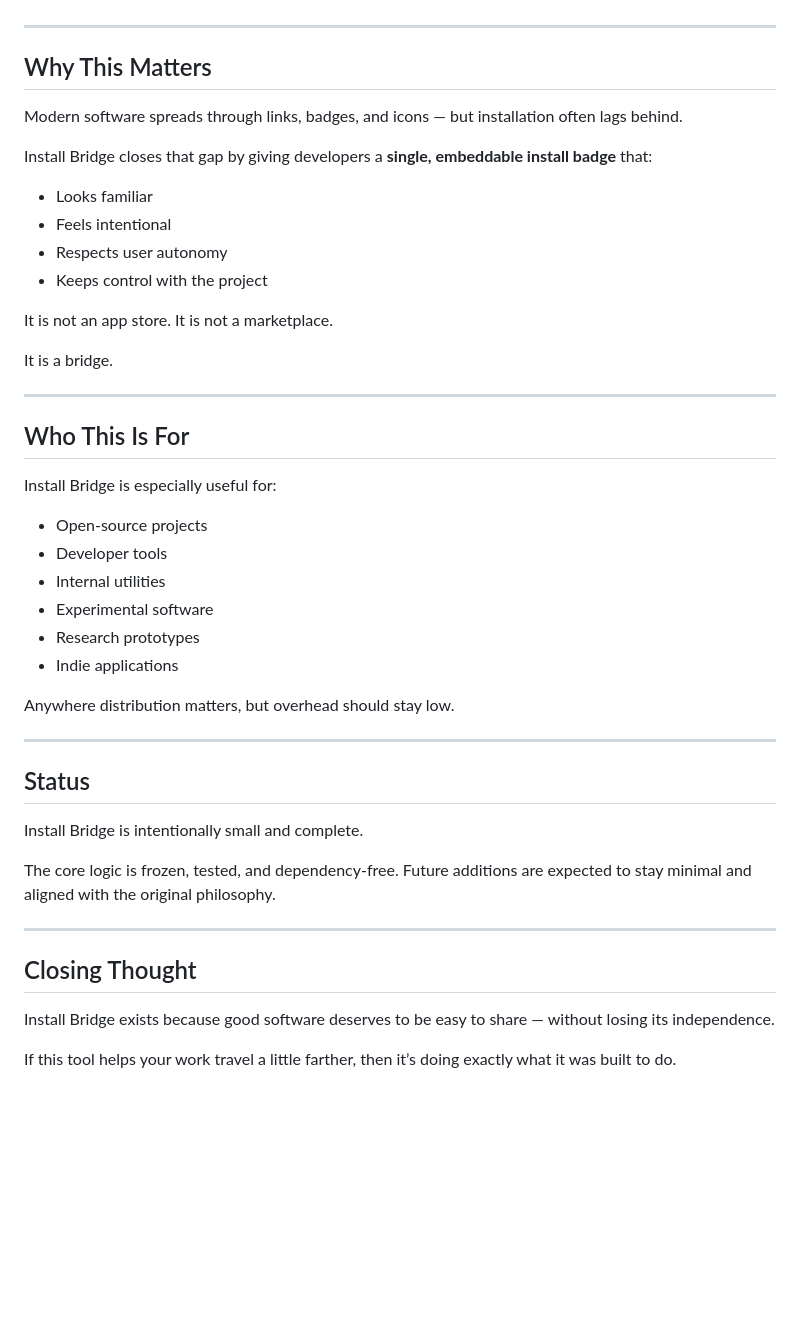
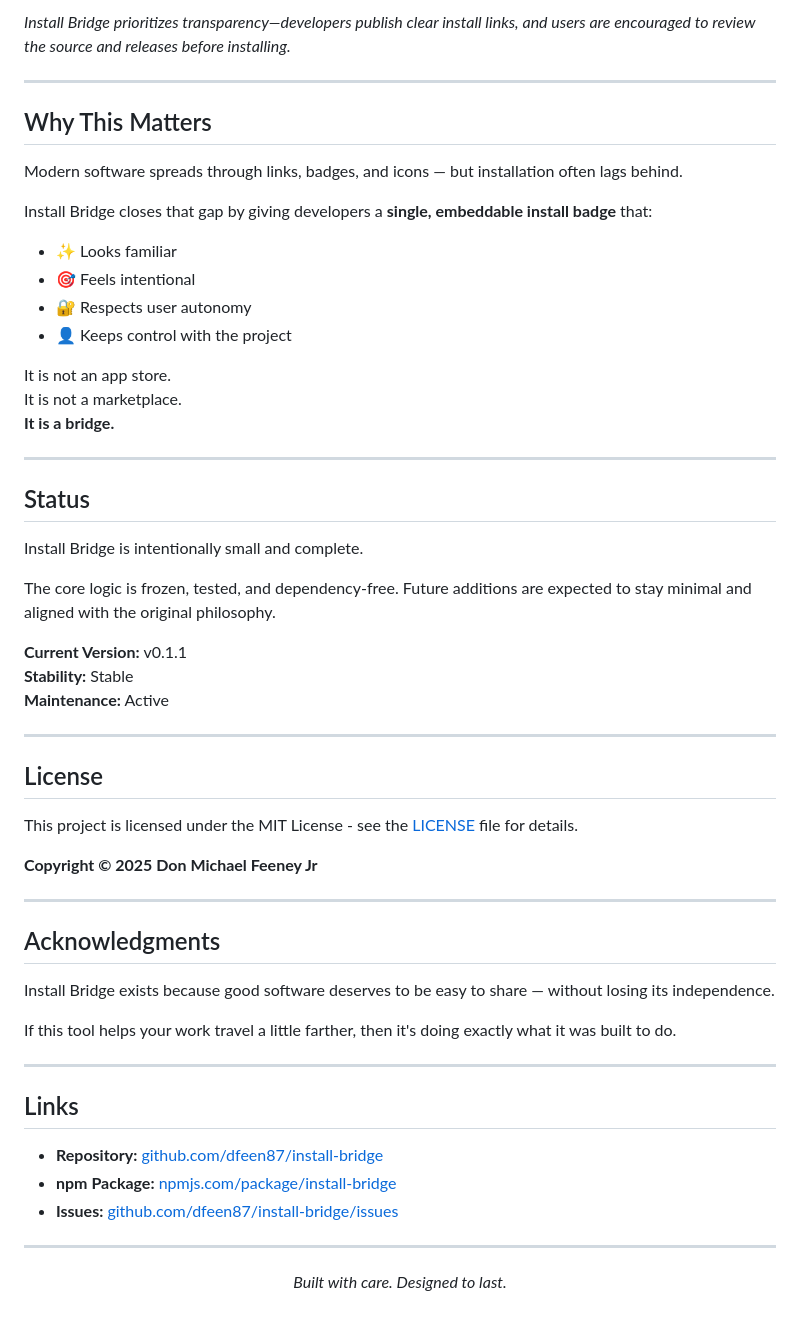
Before and after one commit to dfeen87/Install-Bridge, a Markdown page: README.md, the part around one of its changes. Drawn GitHub-style; blank space fills up the shorter version.

```diff
--- a/README.md
+++ b/README.md
@@ -115,3 +292,5 @@ The server is optional. The system works even without it.
+*Install Bridge prioritizes transparency—developers publish clear install links, and users are encouraged to review the source and releases before installing.*
+
 ---
 
 ## Why This Matters
@@ -120,30 +299,14 @@ Modern software spreads through links, badges, and icons — but installation of
 
 Install Bridge closes that gap by giving developers a **single, embeddable install badge** that:
 
-* Looks familiar
-* Feels intentional
-* Respects user autonomy
-* Keeps control with the project
+* ✨ Looks familiar
+* 🎯 Feels intentional
+* 🔐 Respects user autonomy
+* 👤 Keeps control with the project
 
 It is not an app store.
 It is not a marketplace.
-
-It is a bridge.
-
----
-
-## Who This Is For
-
-Install Bridge is especially useful for:
-
-* Open-source projects
-* Developer tools
-* Internal utilities
-* Experimental software
-* Research prototypes
-* Indie applications
-
-Anywhere distribution matters, but overhead should stay low.
+**It is a bridge.**
 
 ---
 
@@ -153,10 +316,37 @@ Install Bridge is intentionally small and complete.
 
 The core logic is frozen, tested, and dependency-free. Future additions are expected to stay minimal and aligned with the original philosophy.
 
+
+**Current Version:** v0.1.1
+**Stability:** Stable
+**Maintenance:** Active
+
 ---
 
-## Closing Thought
+## License
+
+This project is licensed under the MIT License - see the [LICENSE](LICENSE) file for details.
+
+**Copyright © 2025 Don Michael Feeney Jr**
+
+---
+
+## Acknowledgments
 
 Install Bridge exists because good software deserves to be easy to share — without losing its independence.
 
-If this tool helps your work travel a little farther, then it’s doing exactly what it was built to do.
+If this tool helps your work travel a little farther, then it's doing exactly what it was built to do.
+
+---
+
+## Links
+
+- **Repository:** [github.com/dfeen87/install-bridge](https://github.com/dfeen87/install-bridge)
+- **npm Package:** [npmjs.com/package/install-bridge](https://www.npmjs.com/package/install-bridge)
+- **Issues:** [github.com/dfeen87/install-bridge/issues](https://github.com/dfeen87/install-bridge/issues)
+
+---
+
+<p align="center">
+  <i>Built with care. Designed to last.</i>
+</p>
```
Also changed, not shown: other parts of README.md (+204 -27 lines).
